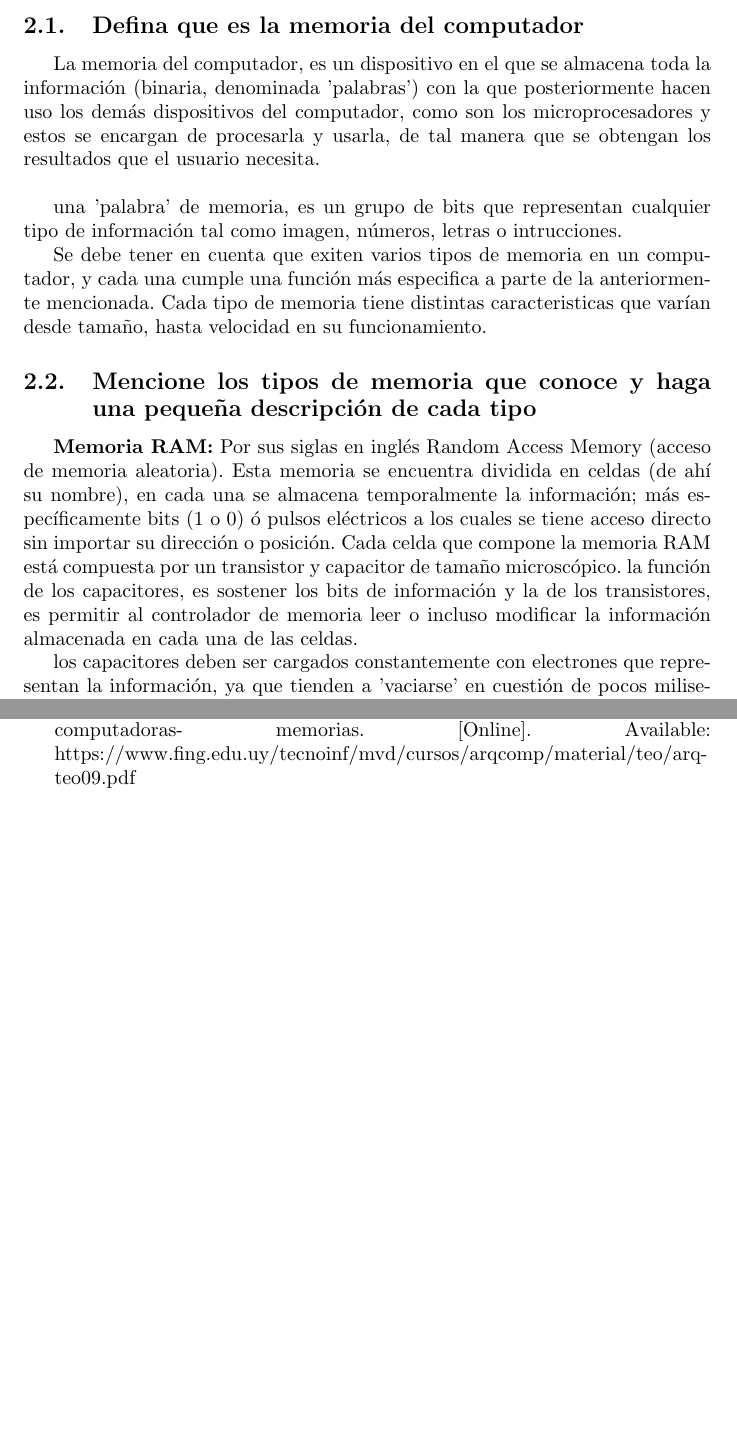
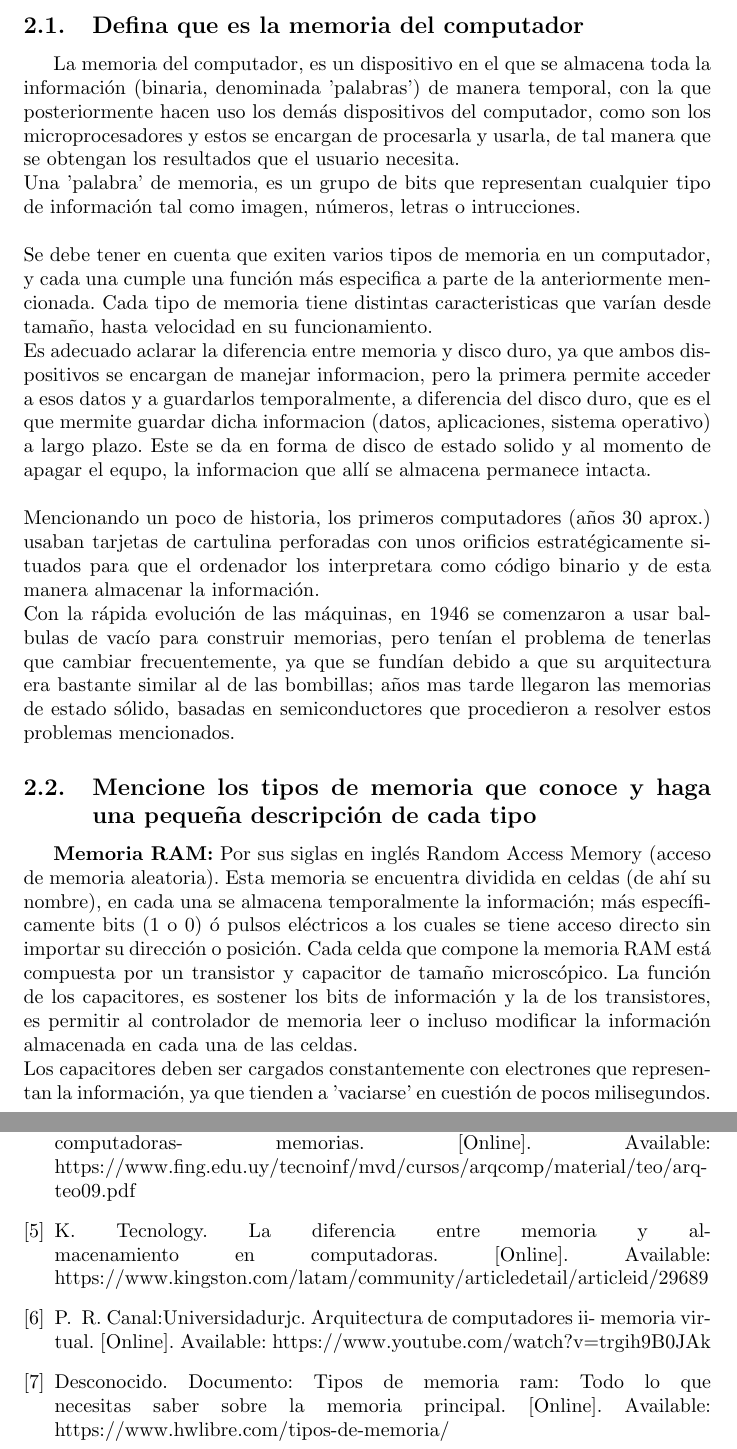
Before and after one commit to ana-henao/taller-memoria, a LaTeX document (main(taller).tex, which reads references(taller).bib): two parts of pages 4 and 6 of 6 before the commit and two parts of pages 4 and 7 of 7 after it, joined at a grey line, cut so that both start at the same text, the shorter picture padded with empty space. The pictures show the PDF file Taller_memoria.pdf that the author committed with the source.

Commit message:
Retroalimentación de taller memoria

```diff
--- a/main(taller).tex
+++ b/main(taller).tex
@@ -55,11 +55,15 @@ El comienzo: El chip \textbf{página web}
 \cite{website}
 libro: Organizacion y arquitectura de computadores \textbf{William Stalling} \cite{Stalling}
 Documento: Arquitectura de las computadoras-Memoria. Basadas en las Notas de Teórico Versión 1.0 del \textbf{Dpto. de Arquitectura-InCo-FIng}\cite{document}
+Comunidad web Kingston Tecnology: La diferencia entre memoria y almacenamiento \textbf{página web} \cite{Communitywebsite}
+Video YouTube: Arquitectura de Computadores II- Memoria Virtual \textbf{Video informativo} \cite{Youtubevideo}
+Tipos de memoria RAM: Todo lo que necesitas saber sobre la memoria principal \textbf{Página web} \cite{documentweb}
 
 \section{Sección de contenido} \label{contenido}
 Dando solución a las siguientes preguntas definidas previamente en el taller, y con base en la lectura propuesta por el profesor Augusto Salazar:\\
 
 %
+\noindent
 1. Defina que es la memoria del computador.\\
 2.Mencione los tipos de memoria que conoce y haga una pequeña descripción de cada tipo.\\
 3. Describa la manera como se gestiona la memoria en un computador.\\
@@ -68,20 +72,29 @@ Dando solución a las siguientes preguntas definidas previamente en el taller, y
 
 \subsection{Defina que es la memoria del computador}
 %
-La memoria del computador, es un dispositivo en el que se almacena toda la información (binaria, denominada 'palabras') con la que posteriormente hacen uso los demás dispositivos del computador, como son los microprocesadores y estos se encargan de procesarla y usarla, de tal manera que se obtengan los resultados que el usuario necesita.\\
 
-una 'palabra' de memoria, es un grupo de bits que representan cualquier tipo de información tal como imagen, números, letras o intrucciones.
+La memoria del computador, es un dispositivo en el que se almacena toda la información (binaria, denominada 'palabras') de manera temporal, con la que posteriormente hacen uso los demás dispositivos del computador, como son los microprocesadores y estos se encargan de procesarla y usarla, de tal manera que se obtengan los resultados que el usuario necesita.\\
+\noindent
+Una 'palabra' de memoria, es un grupo de bits que representan cualquier tipo de información tal como imagen, números, letras o intrucciones.\\
 
-Se debe tener en cuenta que exiten varios tipos de memoria en un computador, y cada una cumple una función más especifica a parte de la anteriormente mencionada. Cada tipo de memoria tiene distintas caracteristicas que varían desde tamaño, hasta velocidad en su funcionamiento.
+\noindent
+Se debe tener en cuenta que exiten varios tipos de memoria en un computador, y cada una cumple una función más especifica a parte de la anteriormente mencionada. Cada tipo de memoria tiene distintas caracteristicas que varían desde tamaño, hasta velocidad en su funcionamiento.\\
+\noindent
+Es adecuado aclarar la diferencia entre memoria y disco duro, ya que ambos dispositivos se encargan de manejar informacion, pero la primera permite acceder a esos datos y a guardarlos temporalmente, a diferencia del disco duro, que es el que mermite guardar dicha informacion (datos, aplicaciones, sistema operativo) a largo plazo. Este se da en forma de disco de estado solido y al momento de apagar el equpo, la informacion que allí se almacena permanece intacta.\\
 
+\noindent
+Mencionando un poco de historia, los primeros computadores (años 30 aprox.) usaban tarjetas de cartulina perforadas con unos orificios estratégicamente situados para que el ordenador los interpretara como código binario y de esta manera almacenar la información.\\
+\noindent
+Con la rápida evolución de las máquinas, en 1946 se comenzaron a usar balbulas de vacío para construir memorias, pero tenían el problema de tenerlas que cambiar frecuentemente, ya que se fundían debido a que su arquitectura era bastante similar al de las bombillas; años mas tarde llegaron las memorias de estado sólido, basadas en semiconductores que procedieron a resolver estos problemas mencionados.
 
 \subsection{Mencione los tipos de memoria que conoce y haga una pequeña descripción de cada tipo}
 %
+
 \textbf{Memoria RAM:} Por sus siglas en inglés Random Access Memory (acceso de memoria aleatoria). Esta memoria se encuentra dividida en celdas (de ahí su nombre), en cada una se almacena temporalmente la información; más específicamente bits (1 o 0) ó pulsos eléctricos a los cuales se tiene acceso directo sin importar su dirección o posición.
 Cada celda que compone la memoria RAM está compuesta por un transistor y capacitor de tamaño microscópico.
-la función de los capacitores, es sostener los bits de información y la de los transistores, es permitir al controlador de memoria leer o incluso modificar la información almacenada en cada una de las celdas.
-
-los capacitores deben ser cargados constantemente con electrones que representan la información, ya que tienden a 'vaciarse' en cuestión de pocos milisegundos. Para que éste proceso de 'carga' se lleve a cabo, el controlador primero debe leer la memoria, y procede a llenar los capacitores que aun están cargados para evitar el 'vaciado' anteriormente mencionado.\\
+La función de los capacitores, es sostener los bits de información y la de los transistores, es permitir al controlador de memoria leer o incluso modificar la información almacenada en cada una de las celdas.\\
+\noindent
+Los capacitores deben ser cargados constantemente con electrones que representan la información, ya que tienden a 'vaciarse' en cuestión de pocos milisegundos. Para que éste proceso de 'carga' se lleve a cabo, el controlador primero debe leer la memoria, y procede a llenar los capacitores que aun están cargados para evitar el 'vaciado' anteriormente mencionado.\\
 %
 \begin{figure}[h]
 \includegraphics[width=4cm]{memoriaRAM.png}
@@ -94,14 +107,15 @@ los capacitores deben ser cargados constantemente con electrones que representan
 
-la memoria virtual, nace como solución al uso excesivo de memoria RAM, cuando se usan simultaneamente programas que ocupan mucho espacio en su ejecución, al pasar la información a un 'segundo plano' mientras no se esté usando.
+\noindent
+La memoria virtual, nace como solución al uso excesivo de memoria RAM, cuando se usan simultaneamente programas que ocupan mucho espacio en su ejecución, al pasar la información a un 'segundo plano' mientras no se esté usando.
 A pesar de ser este un buen recurso, la solución para tener un mejor rendimiento en el equipo, es tener la mayor cantidad de memoria RAM posible y disponible.\\
 
 \textbf{Memoria caché:} Esta memoria se encuentra dentro del microprocesador, y se está dividida en 3 niveles: L1, L2 Y L3. su principal objetivo es hacer que la memoria llegue a su máxima rapidez. Contiene copias de fragmentos de la memoria principal; tiene la información que el microprocesador utiliza de manera más constante, entonces para no tener que recurrir a ellos desde la memoria RAM, se hace una copia en la caché.
-Describiendo su funcionaiento, cuando el procesador trata de leer una palabra de la memoria, comprueba si esta palabra está en la memoria caché. Si lo está, se entrega la palabra al procesador o de lo contrario, un bloque de memoria principal que contiene un cierto número de palabras, se transfiere a la memoria caché y luego la palabra es entegada al procesador.
-
-la información que más se utiliza, es llevada al primer nivel L1, que funciona a la misma velocidad de los núcleos del microprocesador. Los datos menos utilizados, se encuentran en el segundo nivel L2, que a pesar de que también se encuentra dentro de los nucleos, no es tan rápido como el primer nivel, y el resto de datos se almacenan en el tercer nivel L3.
+\noindent
+Describiendo su funcionaiento, cuando el procesador trata de leer una palabra de la memoria, comprueba si esta palabra está en la memoria caché. Si lo está, se entrega la palabra al procesador o de lo contrario, un bloque de memoria principal que contiene un cierto número de palabras, se transfiere a la memoria caché y luego la palabra es entegada al procesador.  \\
+\noindent
+La información que más se utiliza, es llevada al primer nivel L1, que funciona a la misma velocidad de los núcleos del microprocesador. Los datos menos utilizados, se encuentran en el segundo nivel L2, que a pesar de que también se encuentra dentro de los nucleos, no es tan rápido como el primer nivel, y el resto de datos se almacenan en el tercer nivel L3.
 
 \subsection{¿Cómo se gestiona la memoria de un computador?}
 %
-La forma de gestión de memoria, refiere al almacenamiento temporal de información con la que trabajan los microprocesadores, en donde la procesan y devuelven los resultados pedidos por el usuario.
-
-En principio, el disco duro se encarga de llevar la información hasta una parte de la memoria, para que el microprocesador proceda a realizar las tareas necesarias, y luego la información pasa a otro lugar de la memoria, donde se almacenará ya procesada.
+La forma de gestión de memoria, refiere al almacenamiento temporal de información con la que trabajan los microprocesadores, en donde la procesan y devuelven los resultados pedidos por el usuario.\\
+\noindent
@@ -113,3 +128,4 @@ lo que hace que una memoria sea más rapida que otra es la frecuencia y la laten
 
+\noindent
 También hay que tener en cuenta las instrucciones que se encuentran almacenadas en las memorias del computador, ya que de esto depende el tiempo que se tardará en leerlas, ellas viajan a través de un bus de datos, que son circuitos en cobre que reposan sobre la tarjeta o también llamada 'placa madre', que es una tarjeta en la cual se conecta estos circutos ya mencionados que conforman el computador.
 La velocidad con la que se permite el acceso a la información guardada en cada memoria, depende también de la cantidad de bits o de pulsos eléctricos que se transfieran a través del bus, o sea entre una memoria u otra.
@@ -118,0 +133 @@ dependiendo de la rapidez de una memoria es el proceso de desarrollo en el funci
+\noindent
--- a/references(taller).bib
+++ b/references(taller).bib
@@ -28,3 +28,27 @@
     addendum = "(accessed: 05.09.2020)",
     keywords = "latex"
 }
+
+@online{Communitywebsite,
+    author = "Kingston Tecnology",
+    title = "La diferencia entre memoria y almacenamiento en computadoras.",
+    url  = "https://www.kingston.com/latam/community/articledetail/articleid/29689",
+    addendum = "(accessed: 12.09.2020)",
+    keywords = "kingston"
+}
+
+@online{Youtubevideo,
+    author = "Canal:Universidadurjc, Profesor: Óscar Robles",
+    title = "Arquitectura de Computadores II- Memoria virtual",
+    url  = "https://www.youtube.com/watch?v=trgih9B0JAk",
+    addendum = "(accessed: 12.09.2020)",
+    keywords = "virtual"
+}
+
+@online{documentweb,
+    author = "Desconocido",
+    title = "Documento: Tipos de memoria RAM: Todo lo que necesitas saber sobre la memoria principal.",
+    url  = "https://www.hwlibre.com/tipos-de-memoria/",
+    addendum = "(accessed: 12.09.2020)",
+    keywords = "ram"
+}
```
Also changed, not shown: Taller_memoria.pdf, main(taller).tex (18 more changed lines), 1 other file.
